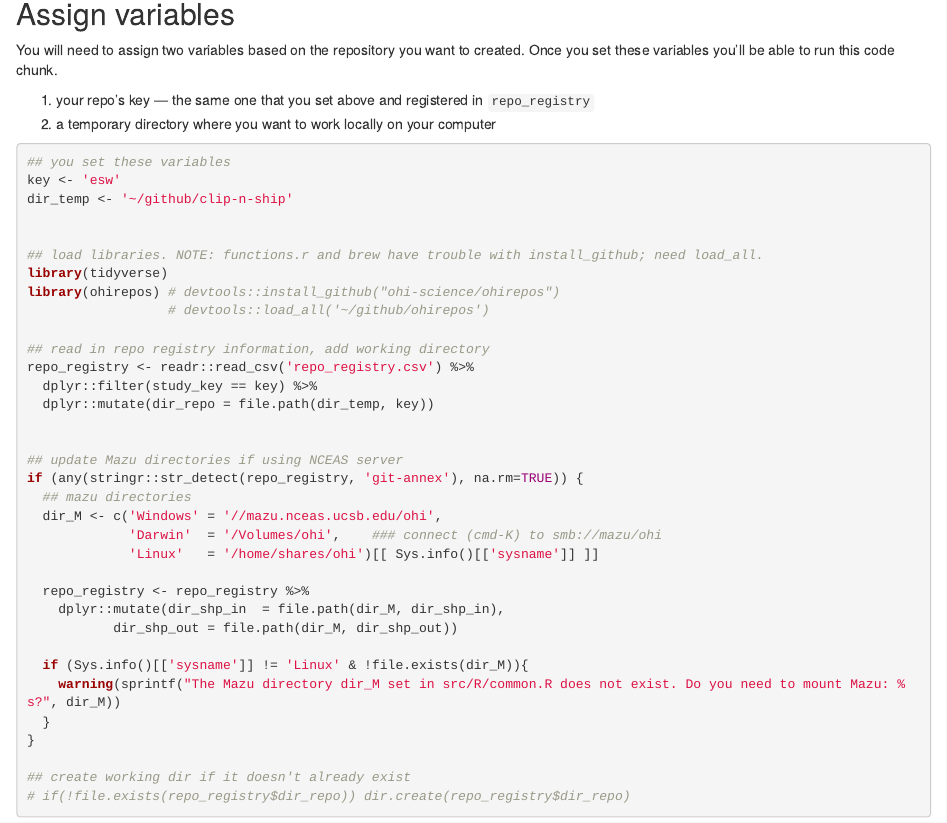
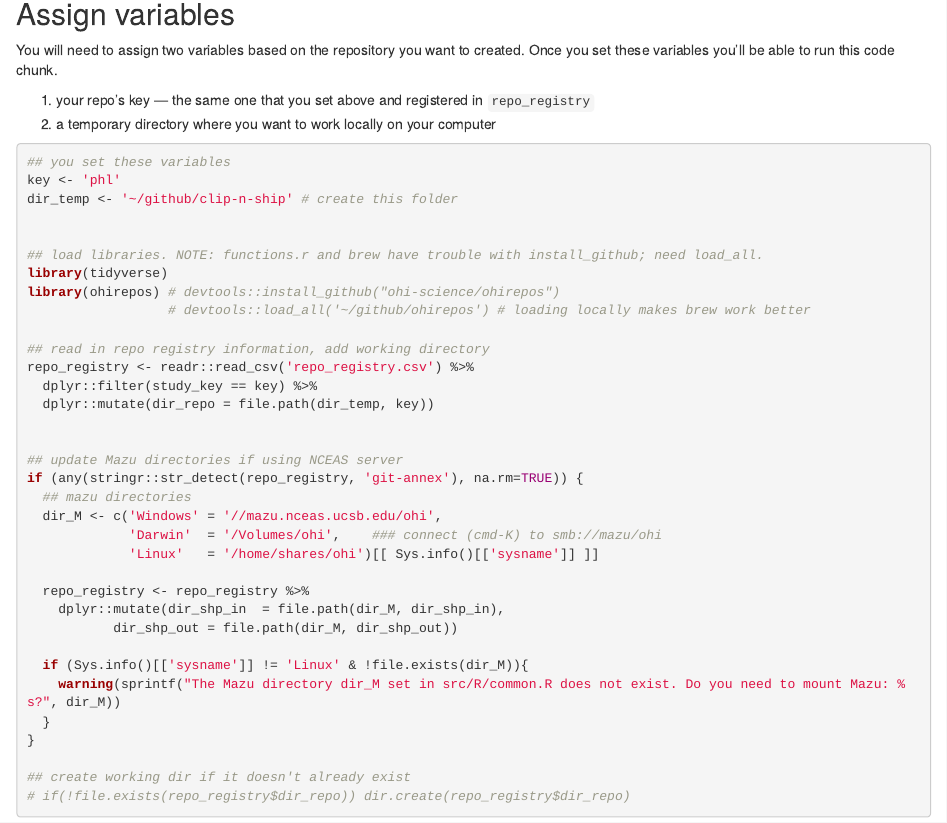
Before and after one commit to OHI-Science/ohirepos-log, an R Markdown document (create_repos.rmd): the page in a window 1100 px wide, from 480 px down. Rendered offline with R 4.5, knitr and Pandoc, with nearby package versions.

Commit message:
create phl global-explore repo with @eschemmel

````diff
--- a/create_repos.rmd
+++ b/create_repos.rmd
@@ -28,14 +28,14 @@ You will need to assign two variables based on the repository you want to create
 ```{r setup, eval=FALSE}
 
 ## you set these variables
-key <- 'esw'
-dir_temp <- '~/github/clip-n-ship'
+key <- 'phl'
+dir_temp <- '~/github/clip-n-ship' # create this folder
 
 
 ## load libraries. NOTE: functions.r and brew have trouble with install_github; need load_all.
 library(tidyverse)
 library(ohirepos) # devtools::install_github("ohi-science/ohirepos")
-                  # devtools::load_all('~/github/ohirepos')
+                  # devtools::load_all('~/github/ohirepos') # loading locally makes brew work better
 
 ## read in repo registry information, add working directory
 repo_registry <- readr::read_csv('repo_registry.csv') %>%
--- a/repo_registry.csv
+++ b/repo_registry.csv
@@ -34,3 +34,4 @@ ccol,Colombian Caribbean,OHI-Science,,,,,132,Colombia,,,,
 testy,Testington,OHI-Science,testings2017,2017,~/github/ohi-global/eez,gl2016,218,Canada,git-annex/clip-n-ship/ohibc/spatial/custom,git-annex/clip-n-ship/ohibc/spatial,ohibc_shp,
 esw,Southwest England,OHI-Science,,2017,~/github/ohi-global2017-template/eez,gl2017,180,United Kingdom,git-annex/clip-n-ship/esw/spatial/custom,git-annex/clip-n-ship/esw/spatial,ESW_regions_20180920_BNG,
 ams,American Samoa,OHI-Science,,,,,151,American Samoa,,,,
+phl,Philippines,OHI-Science,,2017,~/github/ohi-global2017-template/eez,gl2017,15,Philippines,,,,
````
Also changed, not shown: create_repos.html (added).
